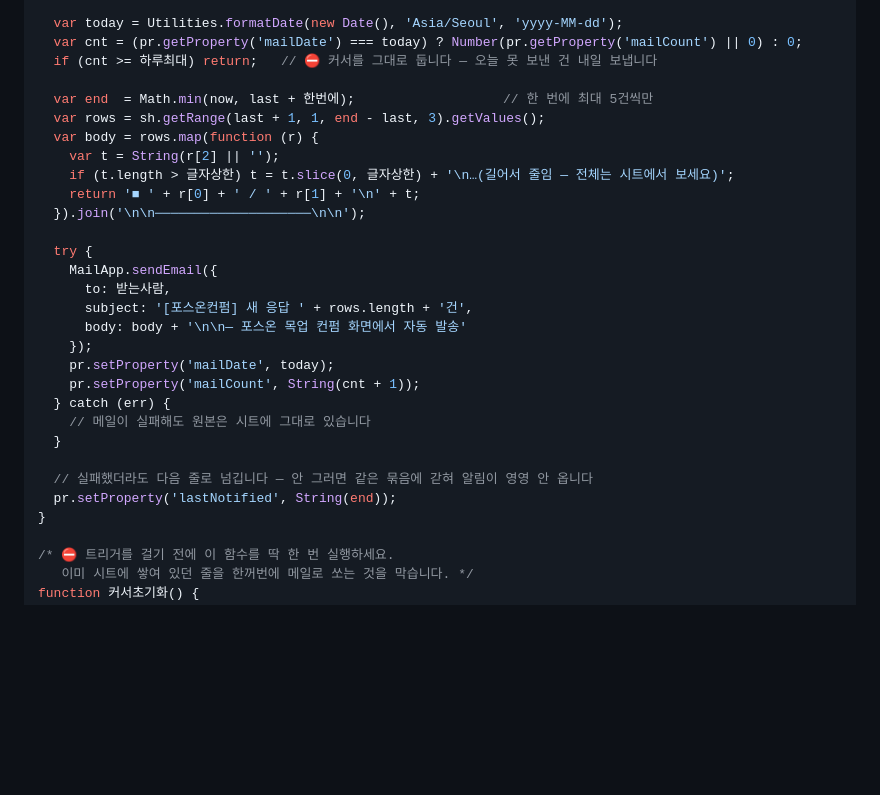
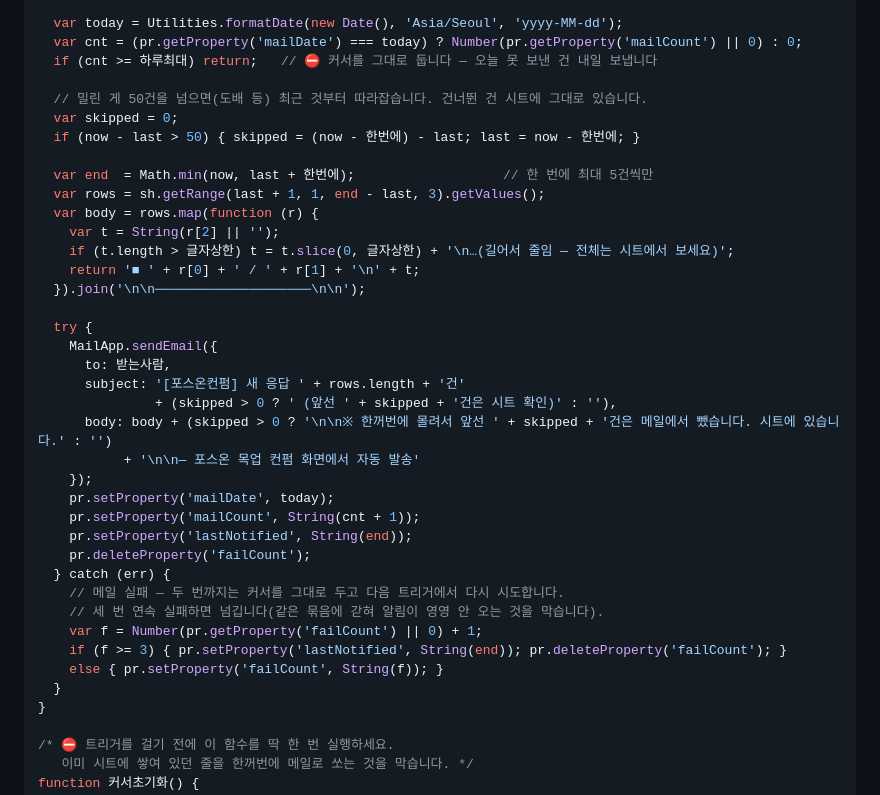
Before and after one commit to jaeha81/poson-workapp-mockup, a Markdown page: CONFIRM-수집-설정.md, the part around the change. Drawn GitHub-style; blank space fills up the shorter version.

Commit message:
fix: 메일 실패 2회까지 재시도 후 넘김 + 50건 초과 밀림 따라잡기
Co-Authored-By: Claude Opus 5 (1M context) <noreply@anthropic.com>

```diff
--- a/CONFIRM-수집-설정.md
+++ b/CONFIRM-수집-설정.md
@@ -82,6 +82,10 @@ function notifyNew() {
   var cnt = (pr.getProperty('mailDate') === today) ? Number(pr.getProperty('mailCount') || 0) : 0;
   if (cnt >= 하루최대) return;   // ⛔ 커서를 그대로 둡니다 — 오늘 못 보낸 건 내일 보냅니다
 
+  // 밀린 게 50건을 넘으면(도배 등) 최근 것부터 따라잡습니다. 건너뛴 건 시트에 그대로 있습니다.
+  var skipped = 0;
+  if (now - last > 50) { skipped = (now - 한번에) - last; last = now - 한번에; }
+
   var end  = Math.min(now, last + 한번에);                   // 한 번에 최대 5건씩만
   var rows = sh.getRange(last + 1, 1, end - last, 3).getValues();
   var body = rows.map(function (r) {
@@ -93,17 +97,22 @@ function notifyNew() {
   try {
     MailApp.sendEmail({
       to: 받는사람,
-      subject: '[포스온컨펌] 새 응답 ' + rows.length + '건',
-      body: body + '\n\n— 포스온 목업 컨펌 화면에서 자동 발송'
+      subject: '[포스온컨펌] 새 응답 ' + rows.length + '건'
+               + (skipped > 0 ? ' (앞선 ' + skipped + '건은 시트 확인)' : ''),
+      body: body + (skipped > 0 ? '\n\n※ 한꺼번에 몰려서 앞선 ' + skipped + '건은 메일에서 뺐습니다. 시트에 있습니다.' : '')
+           + '\n\n— 포스온 목업 컨펌 화면에서 자동 발송'
     });
     pr.setProperty('mailDate', today);
     pr.setProperty('mailCount', String(cnt + 1));
+    pr.setProperty('lastNotified', String(end));
+    pr.deleteProperty('failCount');
   } catch (err) {
-    // 메일이 실패해도 원본은 시트에 그대로 있습니다
+    // 메일 실패 — 두 번까지는 커서를 그대로 두고 다음 트리거에서 다시 시도합니다.
+    // 세 번 연속 실패하면 넘깁니다(같은 묶음에 갇혀 알림이 영영 안 오는 것을 막습니다).
+    var f = Number(pr.getProperty('failCount') || 0) + 1;
+    if (f >= 3) { pr.setProperty('lastNotified', String(end)); pr.deleteProperty('failCount'); }
+    else { pr.setProperty('failCount', String(f)); }
   }
-
-  // 실패했더라도 다음 줄로 넘깁니다 — 안 그러면 같은 묶음에 갇혀 알림이 영영 안 옵니다
-  pr.setProperty('lastNotified', String(end));
 }
 
 /* ⛔ 트리거를 걸기 전에 이 함수를 딱 한 번 실행하세요.
```
